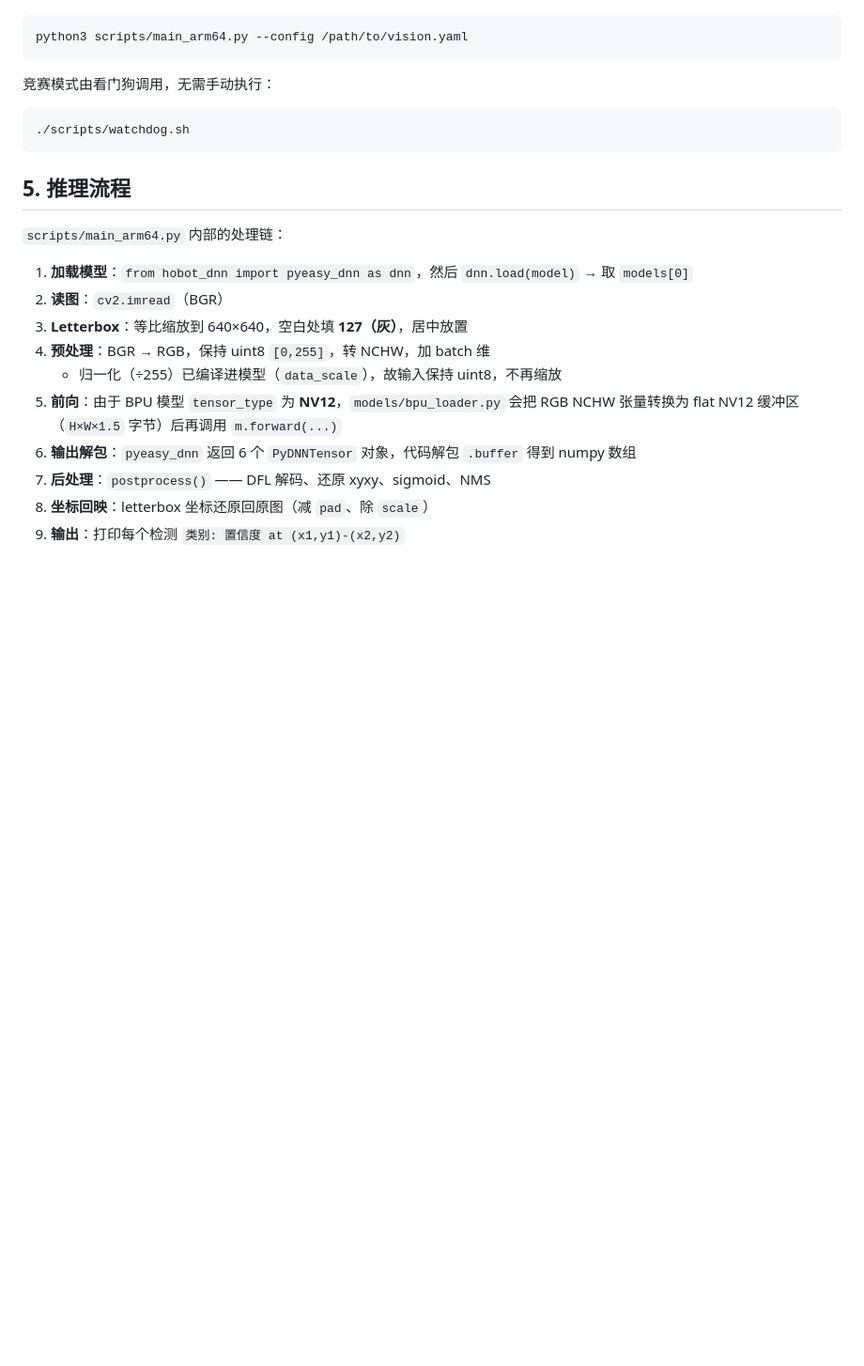
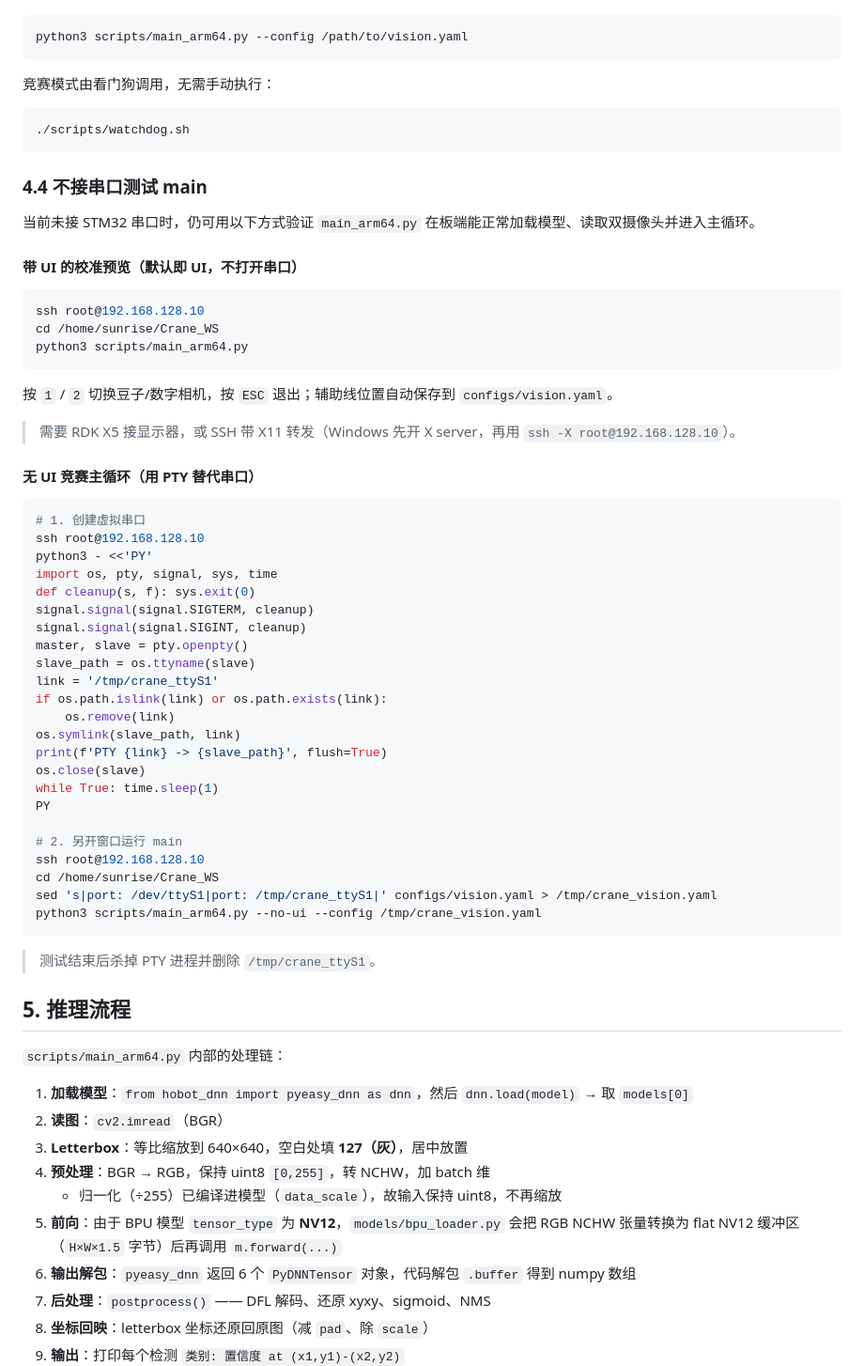
Before and after one commit to LX-HMKK/Crane_V2026, a Markdown page: docs/RDKx5_Bin_Inference.md, the part around the change. Shown at 94% size. Rendered like a GitHub page; blank space fills up the shorter version.

````diff
--- a/docs/RDKx5_Bin_Inference.md
+++ b/docs/RDKx5_Bin_Inference.md
@@ -93,6 +93,52 @@ python3 scripts/main_arm64.py --config /path/to/vision.yaml
 ./scripts/watchdog.sh
 ```
 
+### 4.4 不接串口测试 main
+
+当前未接 STM32 串口时，仍可用以下方式验证 `main_arm64.py` 在板端能正常加载模型、读取双摄像头并进入主循环。
+
+#### 带 UI 的校准预览（默认即 UI，不打开串口）
+
+```bash
+ssh root@192.168.128.10
+cd /home/sunrise/Crane_WS
+python3 scripts/main_arm64.py
+```
+
+按 `1` / `2` 切换豆子/数字相机，按 `ESC` 退出；辅助线位置自动保存到 `configs/vision.yaml`。
+
+> 需要 RDK X5 接显示器，或 SSH 带 X11 转发（Windows 先开 X server，再用 `ssh -X root@192.168.128.10`）。
+
+#### 无 UI 竞赛主循环（用 PTY 替代串口）
+
+```bash
+# 1. 创建虚拟串口
+ssh root@192.168.128.10
+python3 - <<'PY'
+import os, pty, signal, sys, time
+def cleanup(s, f): sys.exit(0)
+signal.signal(signal.SIGTERM, cleanup)
+signal.signal(signal.SIGINT, cleanup)
+master, slave = pty.openpty()
+slave_path = os.ttyname(slave)
+link = '/tmp/crane_ttyS1'
+if os.path.islink(link) or os.path.exists(link):
+    os.remove(link)
+os.symlink(slave_path, link)
+print(f'PTY {link} -> {slave_path}', flush=True)
+os.close(slave)
+while True: time.sleep(1)
+PY
+
+# 2. 另开窗口运行 main
+ssh root@192.168.128.10
+cd /home/sunrise/Crane_WS
+sed 's|port: /dev/ttyS1|port: /tmp/crane_ttyS1|' configs/vision.yaml > /tmp/crane_vision.yaml
+python3 scripts/main_arm64.py --no-ui --config /tmp/crane_vision.yaml
+```
+
+> 测试结束后杀掉 PTY 进程并删除 `/tmp/crane_ttyS1`。
+
 ## 5. 推理流程
 
 `scripts/main_arm64.py` 内部的处理链：
````
Also changed, not shown: CLAUDE.md (+76 -0 lines).
